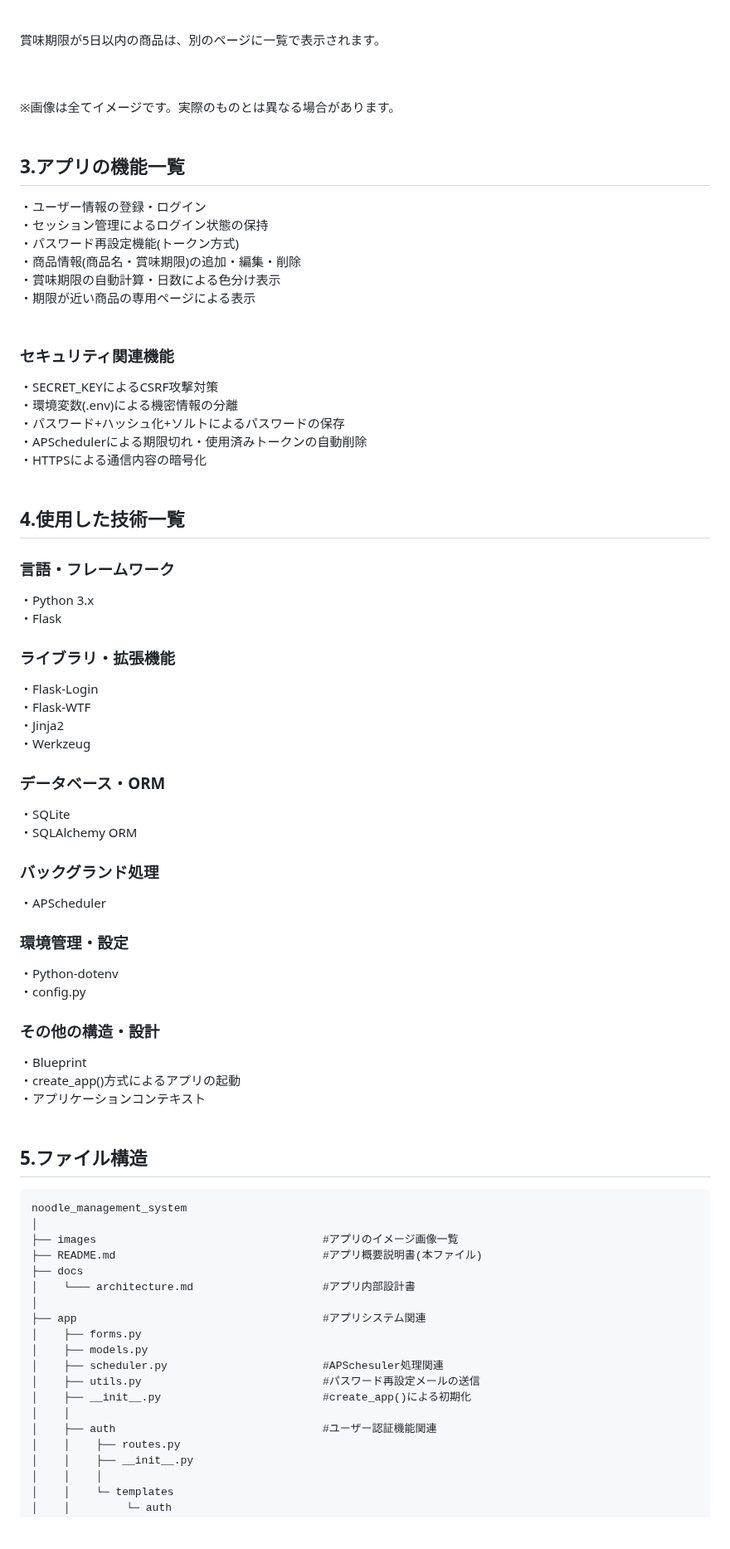
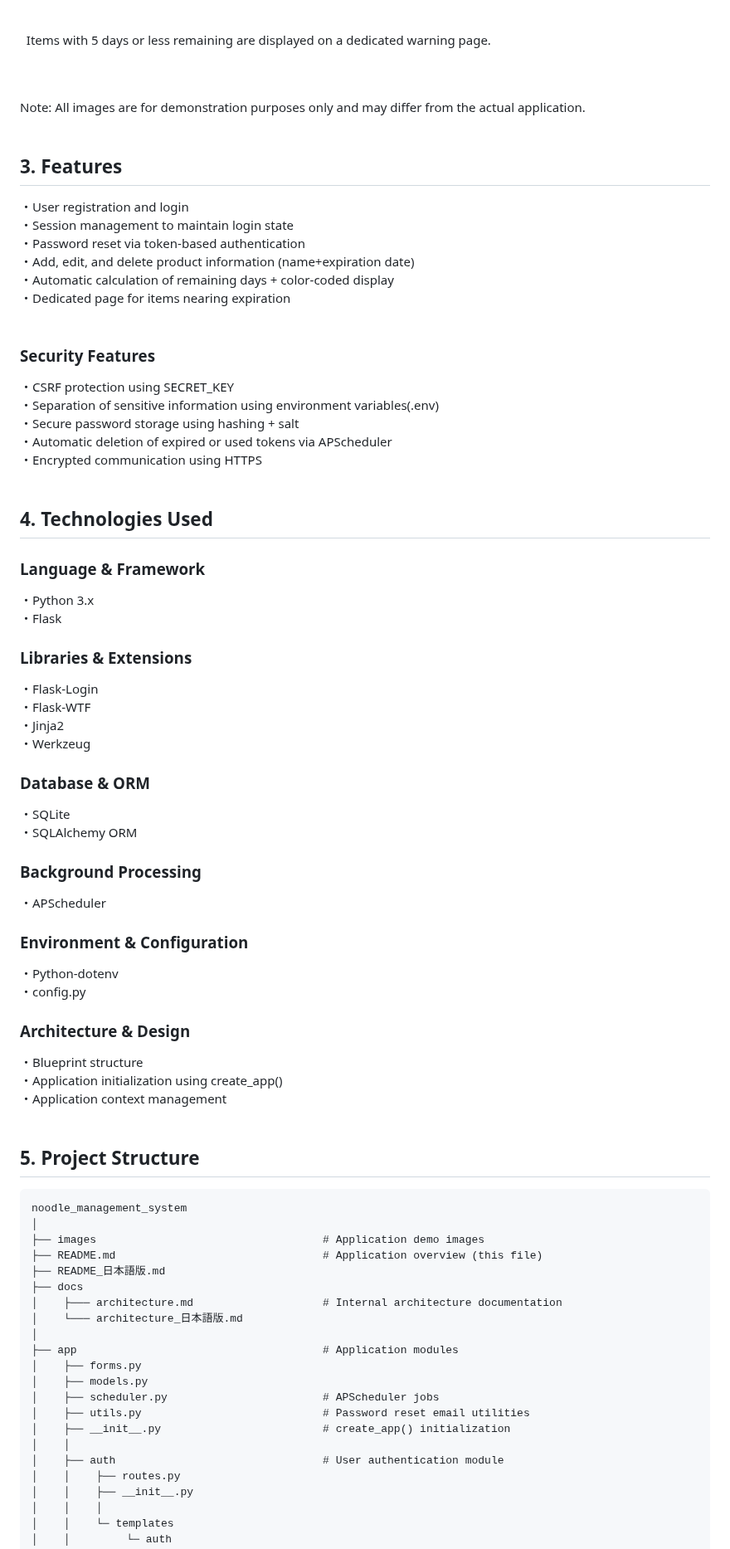
Before and after one commit to novelist-sayrew/noodle_management_system, a Markdown page: README.md, the part around one of its changes. Shown at 83% size. Drawn GitHub-style; blank space fills up the shorter version.

Commit message:
README英語版作成

````diff
--- a/README.md
+++ b/README.md
@@ -51,73 +52,77 @@
 
 <br>
 
-賞味期限が5日以内の商品は、別のページに一覧で表示されます。<br>
+&nbsp; Items with 5 days or less remaining are displayed on a dedicated warning page.<br>
 <br>
 <br>
 
-※画像は全てイメージです。実際のものとは異なる場合があります。<br>
-<br>
-## 3.アプリの機能一覧
-・ユーザー情報の登録・ログイン<br>
-・セッション管理によるログイン状態の保持<br>
-・パスワード再設定機能(トークン方式)<br>
-・商品情報(商品名・賞味期限)の追加・編集・削除<br>
-・賞味期限の自動計算・日数による色分け表示<br>
-・期限が近い商品の専用ページによる表示<br>
+Note: All images are for demonstration purposes only and may differ from the actual application.<br>
 <br>
 
-### セキュリティ関連機能<br>
-・SECRET_KEYによるCSRF攻撃対策<br>
-・環境変数(.env)による機密情報の分離<br>
-・パスワード+ハッシュ化+ソルトによるパスワードの保存<br>
-・APSchedulerによる期限切れ・使用済みトークンの自動削除<br>
-・HTTPSによる通信内容の暗号化<br>
+## 3. Features<br>
+・User registration and login<br>
+・Session management to maintain login state<br>
+・Password reset via token-based authentication<br>
+・Add, edit, and delete product information (name+expiration date)<br>
+・Automatic calculation of remaining days + color-coded display<br>
+・Dedicated page for items nearing expiration<br>
 <br>
 
-## 4.使用した技術一覧
-### 言語・フレームワーク
+### Security Features<br>
+・CSRF protection using SECRET_KEY<br>
+・Separation of sensitive information using environment variables(.env)<br>
+・Secure password storage using hashing + salt<br>
+・Automatic deletion of expired or used tokens via APScheduler<br>
+・Encrypted communication using HTTPS<br>
+<br>
+
+## 4. Technologies Used<br>
+### Language & Framework<br>
 ・Python 3.x<br>
 ・Flask<br>
 
-### ライブラリ・拡張機能
+### Libraries & Extensions<br>
 ・Flask-Login<br>
 ・Flask-WTF<br>
 ・Jinja2<br>
 ・Werkzeug<br>
 
-### データベース・ORM
+### Database & ORM<br>
 ・SQLite<br>
 ・SQLAlchemy ORM<br>
 
-### バックグランド処理
+### Background Processing<br>
 ・APScheduler<br>
 
-### 環境管理・設定
+### Environment & Configuration<br>
 ・Python-dotenv<br>
 ・config.py<br>
 
-### その他の構造・設計
-・Blueprint<br>
-・create_app()方式によるアプリの起動<br>
-・アプリケーションコンテキスト<br>
+### Architecture & Design<br>
+・Blueprint structure<br>
+・Application initialization using create_app()<br>
+・Application context management<br>
 <br>
-## 5.ファイル構造
+
+## 5. Project Structure
 ```
 noodle_management_system
 │
-├── images                                   #アプリのイメージ画像一覧
-├── README.md                                #アプリ概要説明書(本ファイル)
+├── images                                   # Application demo images
+├── README.md                                # Application overview (this file)
+├── README_日本語版.md
 ├── docs
-│    └─── architecture.md                    #アプリ内部設計書
+│    ├─── architecture.md                    # Internal architecture documentation
+│    └─── architecture_日本語版.md
 │
-├── app                                      #アプリシステム関連
+├── app                                      # Application modules
 │    ├── forms.py
 │    ├── models.py
-│    ├── scheduler.py                        #APSchesuler処理関連
-│    ├── utils.py                            #パスワード再設定メールの送信
-│    ├── __init__.py                         #create_app()による初期化
+│    ├── scheduler.py                        # APScheduler jobs
+│    ├── utils.py                            # Password reset email utilities
+│    ├── __init__.py                         # create_app() initialization
 │    │
-│    ├── auth                                #ユーザー認証機能関連
+│    ├── auth                                # User authentication module
 │    │    ├── routes.py
 │    │    ├── __init__.py
 │    │    │
````
Also changed, not shown: other parts of README.md (+41 -37 lines), README_日本語版.md (added, +182 -0 lines).
